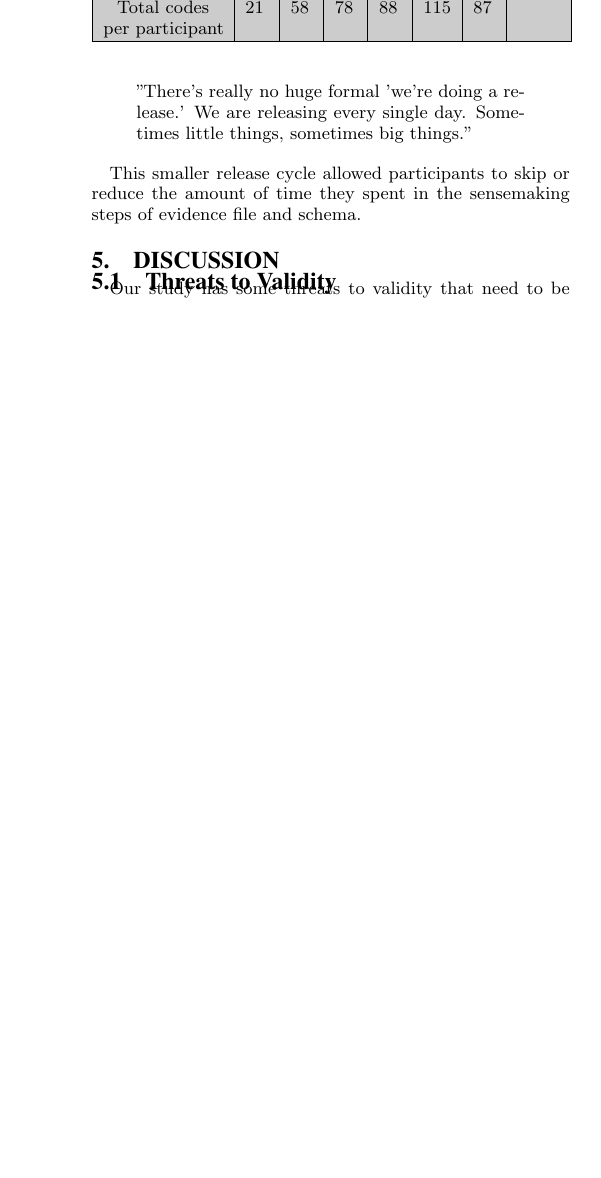
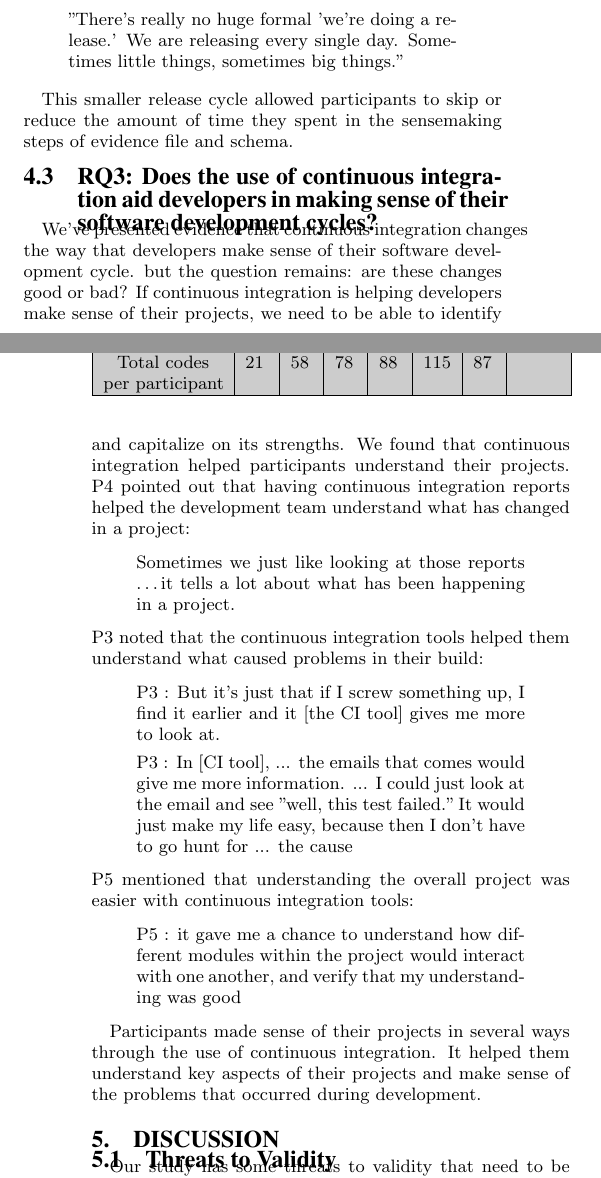
Before and after one commit to nelsonni/CS519FinalReport, a LaTeX paper (report.tex): part of one column of page 4 of 4 before the commit and two parts of the columns of pages 2 and 4 of 5 after it, the two joined at a grey line, cut so that both start at the same text, the shorter picture padded with empty space. Compiled offline with pdfLaTeX.

Commit message:
resolved merge conflicts and added rq2 stuff

```diff
--- a/report.tex
+++ b/report.tex
@@ -349,6 +334,24 @@ From these observations, we speculate that participants limited their frame of r
 
 This smaller release cycle allowed participants to skip or reduce the amount of time they spent in the sensemaking steps of evidence file and schema.
 
+\subsection{RQ3: Does the use of continuous integration aid developers in making sense of their software development cycles?}
+We've presented evidence that continuous integration changes the way that developers make sense of their software development cycle. but the question remains: are these changes good or bad? If continuous integration is helping developers make sense of their projects, we need to be able to identify and capitalize on its strengths.
+We found that continuous integration helped participants understand their projects. \srutitwo pointed out that having continuous integration reports helped the development team understand what has changed in a project:
+\begin{quote}
+	Sometimes we just like looking at those reports \ldots it tells a lot about what has been happening  in a project.
+\end{quote}
+\caius noted that the continuous integration tools helped them understand what caused problems in their build:
+\begin{quote}
+	\caius: But it's just that if I screw something up, I find it earlier and it [the CI tool] gives me more to look at.
+
+	\caius: In [CI tool], ... the emails that comes would give me more information. ... I could just look at the email and see "well, this test failed." It would just make my life easy, because then I don't have to go hunt for ... the cause
+\end{quote}
+\david mentioned that understanding the overall project was easier with continuous integration tools:
+\begin{quote}
+	\david: it gave me a chance to understand how different modules within the project would interact with one another, and verify that my understanding was good
+\end{quote}
+
+Participants made sense of their projects in several ways through the use of continuous integration. It helped them understand key aspects of their projects and make sense of the problems that occurred during development.
 \section{Discussion}
 \subsection{Threats to Validity}
 Our study has some threats to validity that need to be addressed. First is our sample size: we only had 6 participants, and they may not be representative of continuous integration users in general. Beyond that, our participants may have had recollection bias: it's possible that during the interview, participants were more likely to recall information that had to do with their day-to-day work, such as programming, and less likely to remember their hypotheses and final product. This could influence the proportion of codes we found in the interviews. Finally, participants may have exhibited bias for or against continuous integration based on factors outside their sensemaking process, such as work environment or project workload.
```
Also changed, not shown: report.tex (27 more changed lines). Lines whose indentation alone changed are shown as unchanged.
